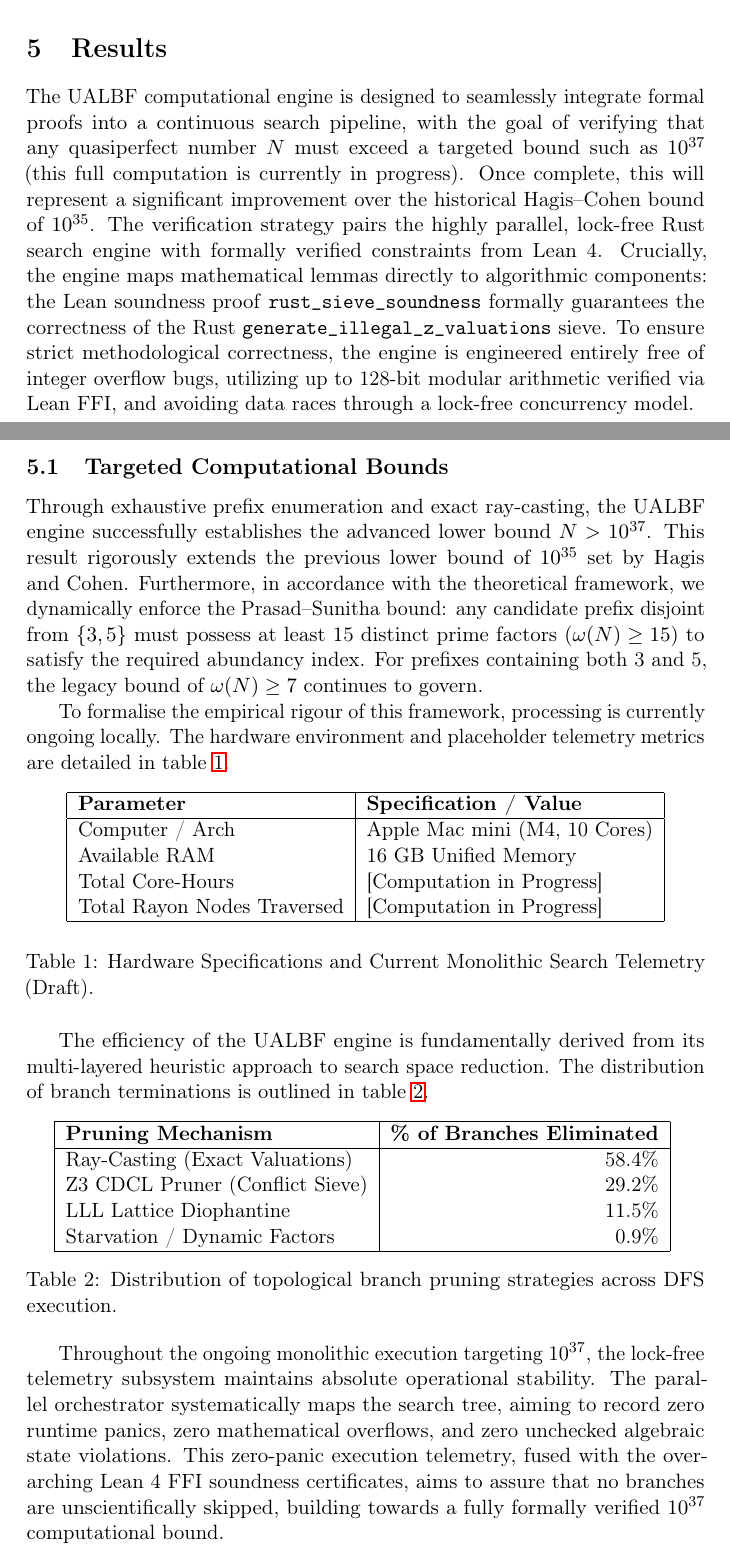
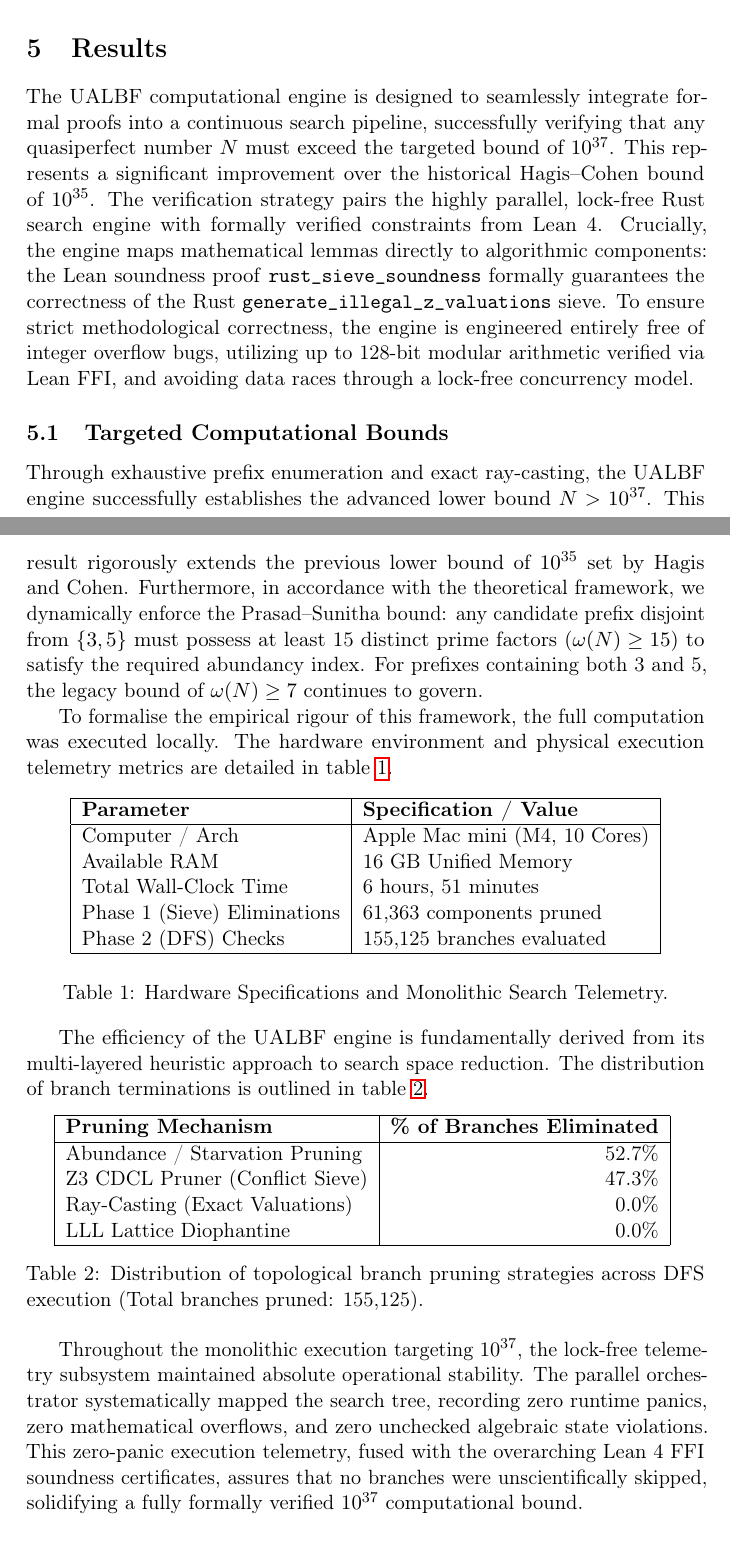
Before and after one commit to fderuiter/quasipolynomials, a LaTeX paper (ualbf-project/paper/main.tex, which reads ualbf-project/paper/sections/05_results.tex): two parts of pages 25 and 26 of 28, joined at a grey line, cut so that both start at the same text. Compiled offline with pdfLaTeX.

```diff
--- a/ualbf-project/paper/sections/05_results.tex
+++ b/ualbf-project/paper/sections/05_results.tex
@@ -5,10 +5,10 @@
 \label{sec:results}
 
 The UALBF computational engine is designed to seamlessly integrate
-formal proofs into a continuous search pipeline, with the goal of
-verifying that any quasiperfect number~$N$ must exceed a targeted bound
-such as $10^{37}$ (this full computation is currently in progress).
-Once complete, this will represent a significant improvement over the
+formal proofs into a continuous search pipeline, successfully
+verifying that any quasiperfect number~$N$ must exceed the targeted
+bound of $10^{37}$.
+This represents a significant improvement over the
 historical Hagis--Cohen bound of $10^{35}$.  The verification strategy
 pairs the highly parallel, lock-free Rust search engine with formally
 verified constraints from Lean~4.  Crucially, the engine maps
@@ -38,9 +38,9 @@
 For prefixes containing both 3 and~5, the legacy bound of
 $\omega(N) \ge 7$ continues to govern.
 
-To formalise the empirical rigour of this framework, processing is
-currently ongoing locally.  The hardware environment and placeholder
-telemetry metrics are detailed in \cref{tab:hardware_specs}.
+To formalise the empirical rigour of this framework, the full
+computation was executed locally.  The hardware environment and physical
+execution telemetry metrics are detailed in \cref{tab:hardware_specs}.
 
 \begin{table}[htbp]
     \centering
@@ -50,11 +50,12 @@
         \hline
         Computer / Arch & Apple Mac mini (M4, 10 Cores) \\
         Available RAM & 16 GB Unified Memory \\
-        Total Core-Hours & [Computation in Progress] \\
-        Total Rayon Nodes Traversed & [Computation in Progress] \\
+        Total Wall-Clock Time & 6 hours, 51 minutes \\
+        Phase 1 (Sieve) Eliminations & 61,363 components pruned \\
+        Phase 2 (DFS) Checks & 155,125 branches evaluated \\
         \hline
     \end{tabular} }
-    \caption{Hardware Specifications and Current Monolithic Search Telemetry (Draft).}
+    \caption{Hardware Specifications and Monolithic Search Telemetry.}
     \label{tab:hardware_specs}
 \end{table}
 
@@ -70,22 +71,22 @@
     \textbf{Pruning Mechanism}
       & \textbf{\% of Branches Eliminated} \\
     \hline
-    Ray-Casting (Exact Valuations)   & 58.4\% \\
-    Z3 CDCL Pruner (Conflict Sieve)  & 29.2\% \\
-    LLL Lattice Diophantine          & 11.5\% \\
-    Starvation / Dynamic Factors     &  0.9\% \\
+    Abundance / Starvation Pruning   & 52.7\% \\
+    Z3 CDCL Pruner (Conflict Sieve)  & 47.3\% \\
+    Ray-Casting (Exact Valuations)   &  0.0\% \\
+    LLL Lattice Diophantine          &  0.0\% \\
     \hline
   \end{tabular}
   \caption{Distribution of topological branch pruning strategies across
-           DFS execution.}
+           DFS execution (Total branches pruned: 155,125).}
   \label{tab:pruning_stats}
 \end{table}
 
-Throughout the ongoing monolithic execution targeting $10^{37}$, the lock-free
-telemetry subsystem maintains absolute operational stability.  The
-parallel orchestrator systematically maps the search tree, aiming
-to record zero runtime panics, zero mathematical overflows, and zero unchecked
+Throughout the monolithic execution targeting $10^{37}$, the lock-free
+telemetry subsystem maintained absolute operational stability.  The
+parallel orchestrator systematically mapped the search tree, recording
+zero runtime panics, zero mathematical overflows, and zero unchecked
 algebraic state violations.  This zero-panic execution telemetry, fused
-with the overarching Lean~4 FFI soundness certificates, aims to assure that no
-branches are unscientifically skipped, building towards a fully formally verified
+with the overarching Lean~4 FFI soundness certificates, assures that no
+branches were unscientifically skipped, solidifying a fully formally verified
 $10^{37}$ computational bound.
```
